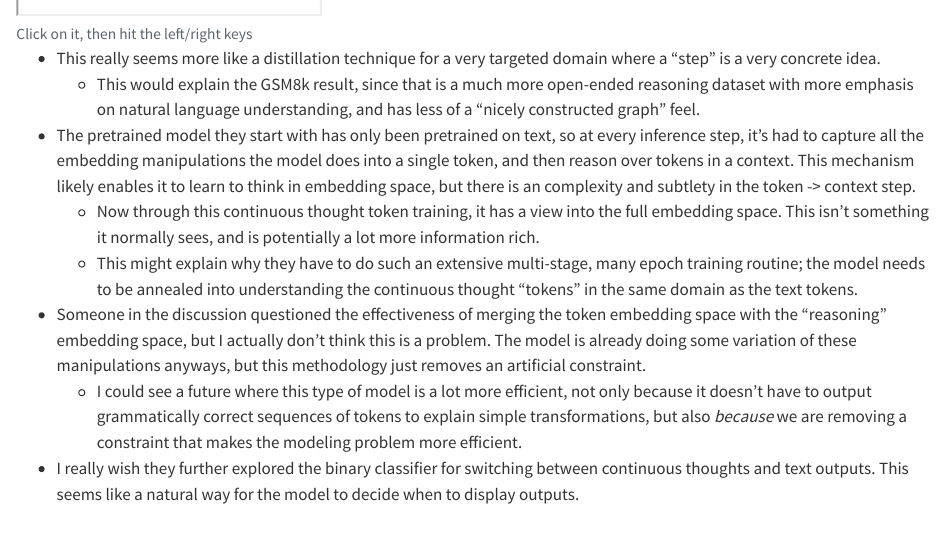
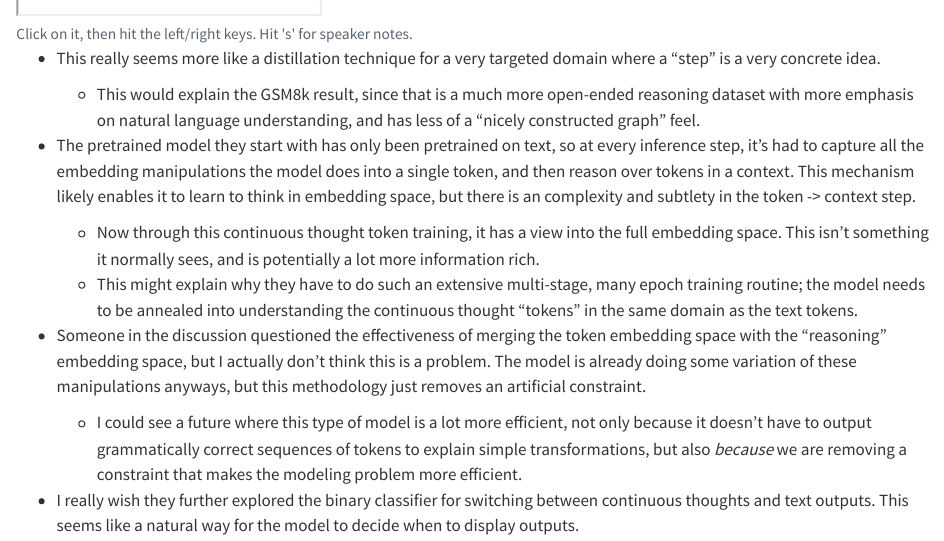
Before and after one commit to adinhobl/adinhobl.github.io, a Quarto document (posts/coconut.qmd): the page in a window 1100 px wide, from 350 px down. Rendered offline with R 4.5, knitr and Pandoc in place of Quarto, with nearby package versions.

Commit message:
fix formatting

````diff
--- a/posts/coconut.qmd
+++ b/posts/coconut.qmd
@@ -14,7 +14,7 @@ A paper [presentation](../unlisted/coconut_presentation/){target="_blank"} I vir
 ```{=html}
 <figure>
     <iframe class="slide-deck" src="../unlisted/coconut_presentation/"></iframe>
-    <figcaption>Click on it, then hit the left/right keys</figcaption>
+    <figcaption>Click on it, then hit the left/right keys. Hit 's' for speaker notes.</figcaption>
 </figure>
 ```
 </div>
````
Also changed, not shown: _quarto.yml (+2 -1 lines), unlisted/resume.qmd (+0 -2 lines), posts/coconut.qmd (1 more changed lines).
